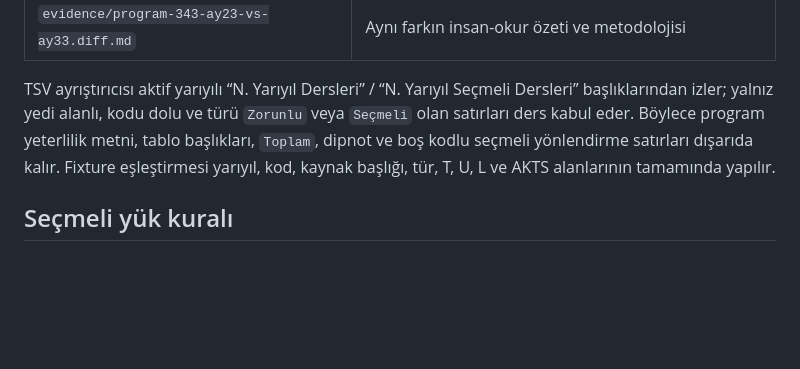
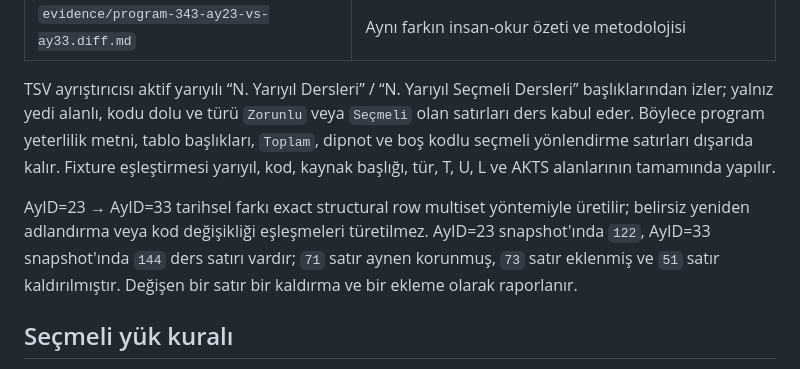
Before and after one commit to umutseve4/eko-rasathane, a Markdown page: SOURCES.md, the part around the change. GitHub-like rendering; blank space fills up the shorter version.

Commit message:
docs: record exact historical curriculum diff counts

```diff
--- a/SOURCES.md
+++ b/SOURCES.md
@@ -38,6 +38,8 @@ Ham HTML araştırma dalında tutulur; ürün dalında yalnız olgusal fixture,
 
 TSV ayrıştırıcısı aktif yarıyılı “N. Yarıyıl Dersleri” / “N. Yarıyıl Seçmeli Dersleri” başlıklarından izler; yalnız yedi alanlı, kodu dolu ve türü `Zorunlu` veya `Seçmeli` olan satırları ders kabul eder. Böylece program yeterlilik metni, tablo başlıkları, `Toplam`, dipnot ve boş kodlu seçmeli yönlendirme satırları dışarıda kalır. Fixture eşleştirmesi yarıyıl, kod, kaynak başlığı, tür, T, U, L ve AKTS alanlarının tamamında yapılır.
 
+AyID=23 → AyID=33 tarihsel farkı exact structural row multiset yöntemiyle üretilir; belirsiz yeniden adlandırma veya kod değişikliği eşleşmeleri türetilmez. AyID=23 snapshot'ında `122`, AyID=33 snapshot'ında `144` ders satırı vardır; `71` satır aynen korunmuş, `73` satır eklenmiş ve `51` satır kaldırılmıştır. Değişen bir satır bir kaldırma ve bir ekleme olarak raporlanır.
+
 ## Seçmeli yük kuralı
 
 3–8. yarıyılların her birinde resmî tabloda `10 AKTS` seçmeli yük bulunur. Her aday ders `5 AKTS` olduğundan her grupta `2` ders seçilir. “Seçmeli dersler için tıklayınız” satırları ders değildir; sahte `Course` üretilmemiştir.
```
